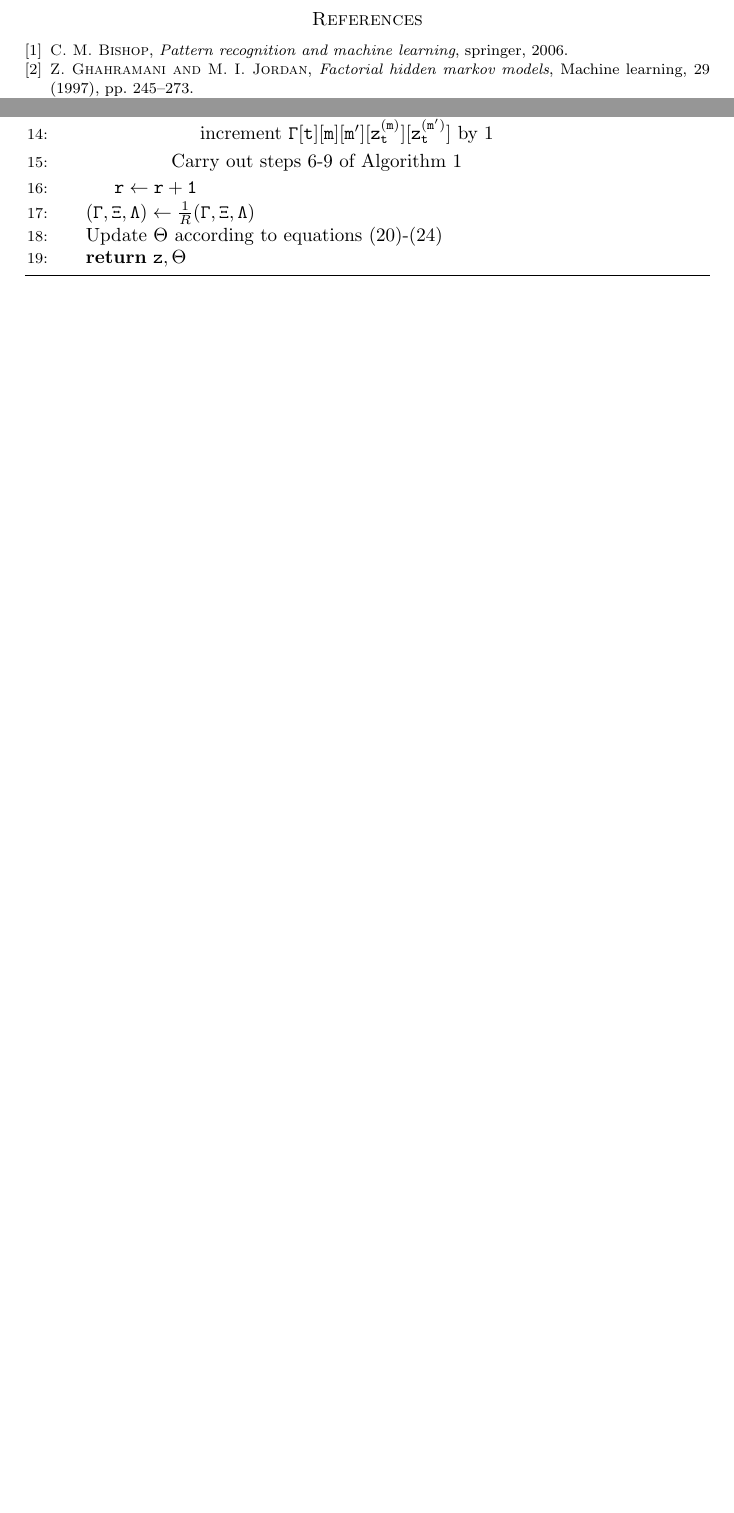
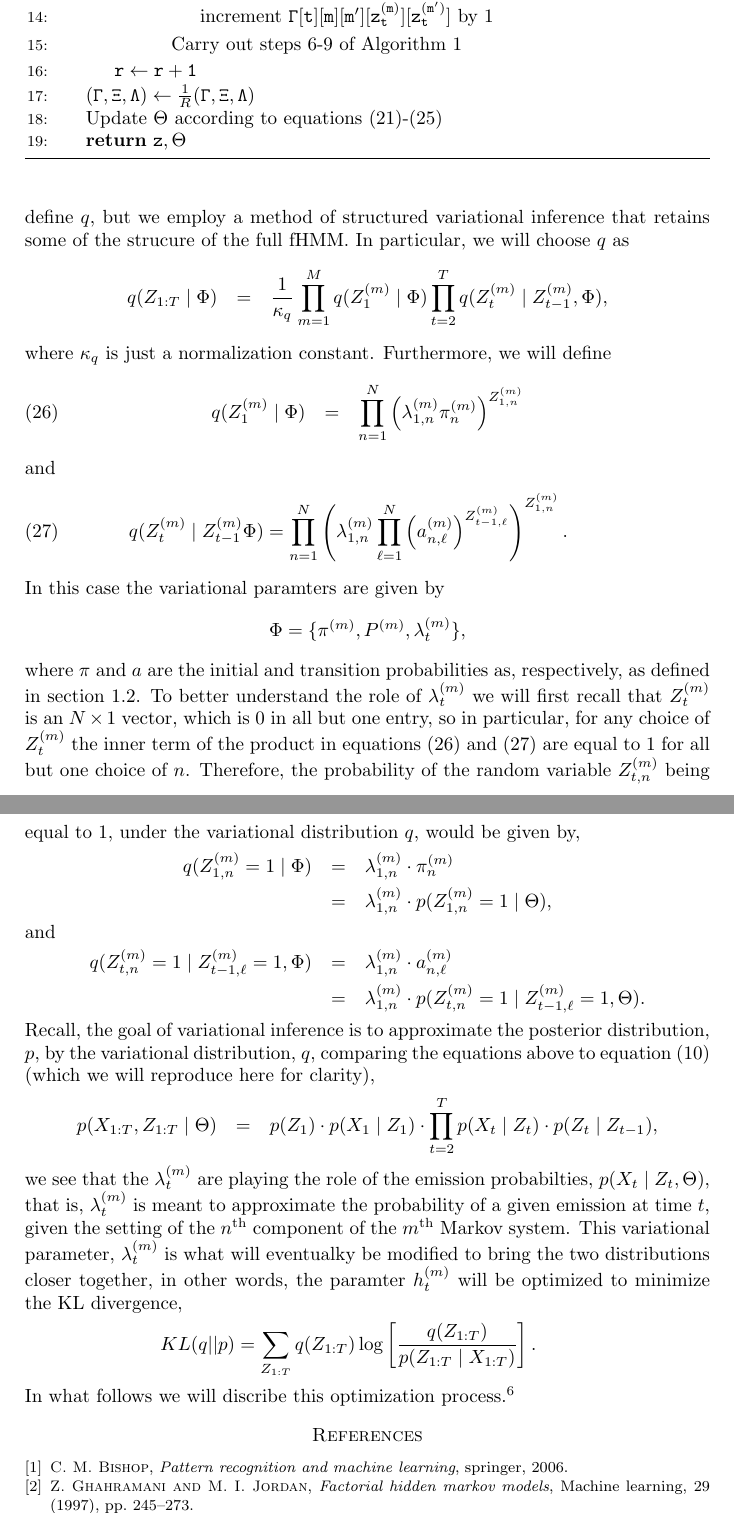
Before and after one commit to annahaensch/hela, a LaTeX paper (notes/factored_hmm/fhmm.tex): two parts of pages 15 and 16 of 16 before the commit and two parts of pages 16 and 17 of 17 after it, joined at a grey line, cut so that both start at the same text, the shorter picture padded with empty space. Compiled offline with pdfLaTeX.

Commit message:
update notes

```diff
--- a/notes/factored_hmm/fhmm.tex
+++ b/notes/factored_hmm/fhmm.tex
@@ -1037,3 +1037,4 @@ significantly more efficient through simple vectorization.
   \end{algorithmic}
 \end{algorithm}
 
+\subsection{Structured Variational Inference}
@@ -1039,0 +1055,67 @@ significantly more efficient through simple vectorization.
+that we could define $q$, but we employ a method of structured
+variational inference that retains some of the strucure of the full
+fHMM.  In particular, we will choose $q$ as
+\begin{eqnarray*}
+q(Z_{1:T}\mid \Phi) &=& \frac{1}{\kappa_q}\prod_{m=1}^M q(Z_1^{(m)}\mid
+\Phi)\prod_{t=2}^T q(Z_t^{(m)}\mid Z_{t-1}^{(m)}, \Phi),
+\end{eqnarray*}
+where $\kappa_q$ is just a normalization constant. Furthermore, we will
+define
+\begin{eqnarray}\label{eqn:11b}
+q(Z_1^{(m)}\mid \Phi) &=&
+\prod_{n=1}^N\left(\lambda_{1,n}^{(m)}\pi_n^{(m)}\right)^{Z_{1,n}^{(m)}}
+\end{eqnarray}
+and
+\begin{eqnarray}\label{eqn:11c}
+q(Z_t^{(m)}\mid Z_{t-1}^{(m)}\Phi) =
+\prod_{n=1}^N\left(\lambda_{1,n}^{(m)}\prod_{\ell=1}^N
+\left(a_{n,\ell}^{(m)}\right)^{Z_{t-1,\ell}^{(m)}}\right)^{Z_{1,n}^{(m)}}.
+\end{eqnarray}
+In this case the variational paramters are given by
+\[
+\Phi = \{\pi^{(m)}, P^{(m)}, \lambda_t^{(m)}\},
+\]
+where $\pi$ and $a$ are the initial and transition probabilities as,
+respectively, as defined in section \ref{sect:fhmm}.  To better
+understand the role of $\lambda_t^{(m)}$ we will first recall that
+$Z_t^{(m)}$ is an $N\times 1$ vector, which is 0 in all but one entry,
+so in particular, for any choice of $Z_t^{(m)}$ the inner term of the
+product in equations (\ref{eqn:11b}) and (\ref{eqn:11c})
+are equal to 1 for all but one choice of $n$.
+Therefore, the probability of the random
+variable $Z_{t,n}^{(m)}$ being equal to 1, under the variational
+distribution $q$, would be given by,
+\begin{eqnarray*}
+q(Z_{1,n}^{(m)} = 1\mid \Phi) &=& \lambda_{1,n}^{(m)}\cdot \pi_n^{(m)} \\
+& = &
+\lambda_{1,n}^{(m)}\cdot p(Z_{1,n}^{(m)} = 1\mid \Theta),
+\end{eqnarray*}
+and
+\begin{eqnarray*}
+q(Z_{t,n}^{(m)}=1\mid Z_{t-1,\ell}^{(m)} =1, \Phi) &=&
+\lambda_{1,n}^{(m)}\cdot a_{n,\ell}^{(m)}\\
+& = & \lambda_{1,n}^{(m)}\cdot p(Z_{t,n}^{(m)}=1\mid
+Z_{t-1,\ell}^{(m)}=1,\Theta).
+\end{eqnarray*}
+Recall, the goal of variational inference is to approximate
+the posterior distribution, $p$, by the variational distribution, $q$,
+comparing the equations above to equation
+(\ref{eqn:1}) (which we will reproduce here for clarity),
+\begin{eqnarray*}
+p(X_{1:T},Z_{1:T}\mid \Theta) & = & p(Z_1)\cdot p(X_1\mid Z_1)\cdot
+\prod_{t=2}^Tp(X_t\mid Z_t)\cdot p(Z_t\mid Z_{t-1}),
+\end{eqnarray*}
+we see that the $\lambda_t^{(m)}$ are playing the role of the
+emission probabilties, $p(X_t\mid Z_t, \Theta)$, that is,
+$\lambda_t^{(m)}$ is meant to approximate the probability of a given
+emission at time $t$, given the setting of the $n^\text{th}$ component
+of the $m^\text{th}$ Markov system.  This variational parameter,
+$\lambda_t^{(m)}$ is what will eventualky be modified to bring the two
+distributions closer together, in other words, the paramter $h_t^{(m)}$
+will be optimized to minimize the KL divergence,
+\begin{eqnarray*}
+KL(q||p) = \sum_{Z_{1:T}}q(Z_{1:T})\log\left[\frac{q(Z_{1:T})}{p(Z_{1:T}\mid
+X_{1:T})}\right].
+\end{eqnarray*}
+In what follows we will discribe this optimization
+process.\footnote{\textcolor{red}{I will describe it, I just haven't
```
Also changed, not shown: notes/factored_hmm/fhmm.tex (26 more changed lines).
